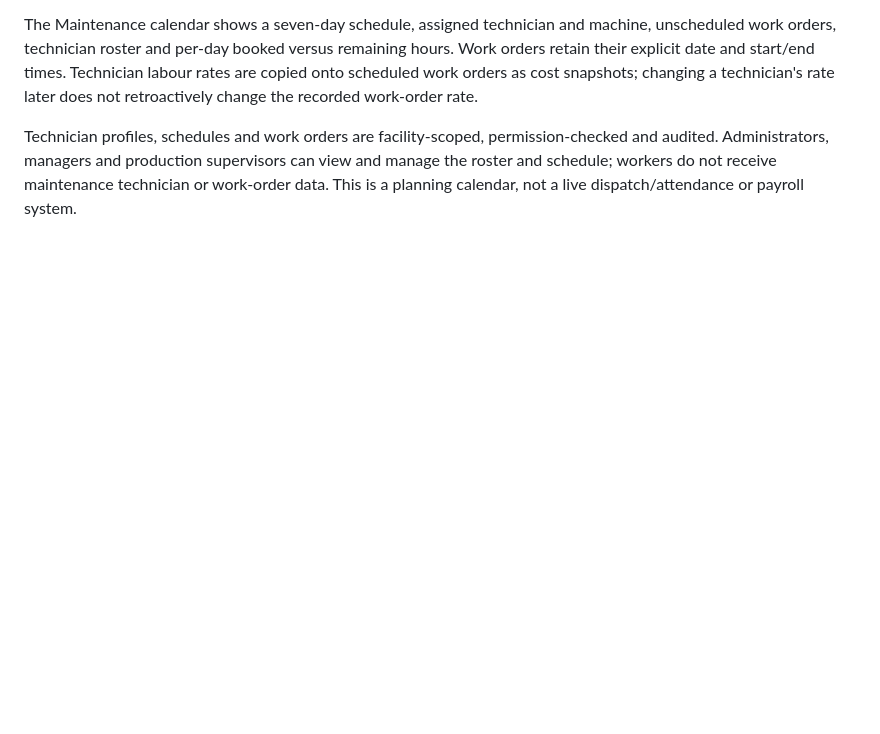
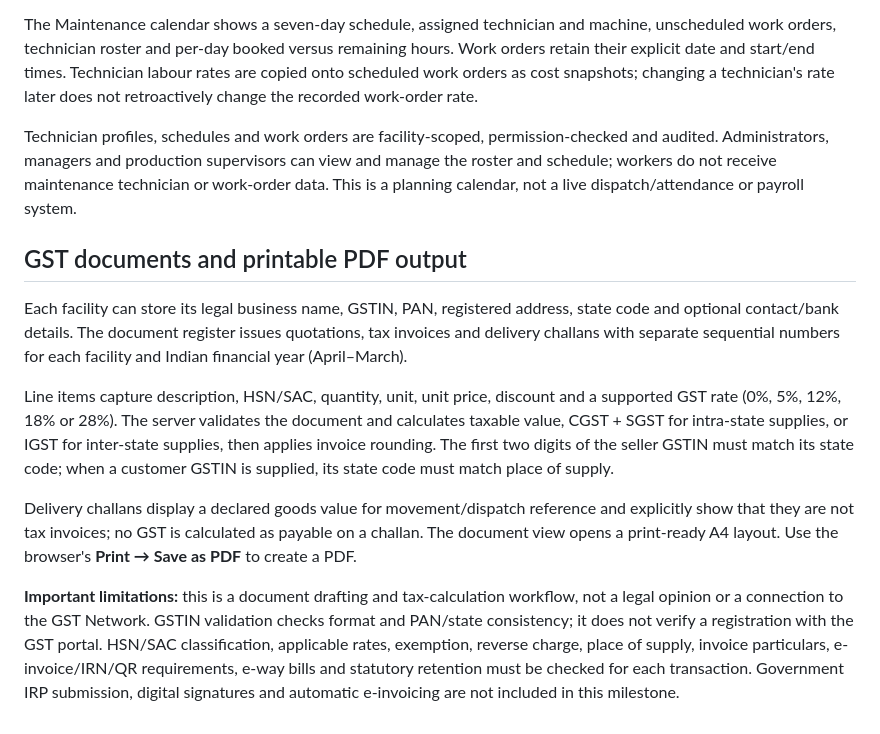
Before and after one commit to sameerdeshpande17/FactoryFlow, a Markdown page: README.md, the part around the change. Rendered like a GitHub page; blank space fills up the shorter version.

Commit message:
docs: describe GST document calculations and PDF limitations

```diff
--- a/README.md
+++ b/README.md
@@ -120,3 +120,14 @@ Create facility-specific technician profiles with a specialty, daily hour capaci
 The Maintenance calendar shows a seven-day schedule, assigned technician and machine, unscheduled work orders, technician roster and per-day booked versus remaining hours. Work orders retain their explicit date and start/end times. Technician labour rates are copied onto scheduled work orders as cost snapshots; changing a technician's rate later does not retroactively change the recorded work-order rate.
 
 Technician profiles, schedules and work orders are facility-scoped, permission-checked and audited. Administrators, managers and production supervisors can view and manage the roster and schedule; workers do not receive maintenance technician or work-order data. This is a planning calendar, not a live dispatch/attendance or payroll system.
+
+
+## GST documents and printable PDF output
+
+Each facility can store its legal business name, GSTIN, PAN, registered address, state code and optional contact/bank details. The document register issues quotations, tax invoices and delivery challans with separate sequential numbers for each facility and Indian financial year (April–March).
+
+Line items capture description, HSN/SAC, quantity, unit, unit price, discount and a supported GST rate (0%, 5%, 12%, 18% or 28%). The server validates the document and calculates taxable value, CGST + SGST for intra-state supplies, or IGST for inter-state supplies, then applies invoice rounding. The first two digits of the seller GSTIN must match its state code; when a customer GSTIN is supplied, its state code must match place of supply.
+
+Delivery challans display a declared goods value for movement/dispatch reference and explicitly show that they are not tax invoices; no GST is calculated as payable on a challan. The document view opens a print-ready A4 layout. Use the browser's **Print → Save as PDF** to create a PDF.
+
+**Important limitations:** this is a document drafting and tax-calculation workflow, not a legal opinion or a connection to the GST Network. GSTIN validation checks format and PAN/state consistency; it does not verify a registration with the GST portal. HSN/SAC classification, applicable rates, exemption, reverse charge, place of supply, invoice particulars, e-invoice/IRN/QR requirements, e-way bills and statutory retention must be checked for each transaction. Government IRP submission, digital signatures and automatic e-invoicing are not included in this milestone.
```
